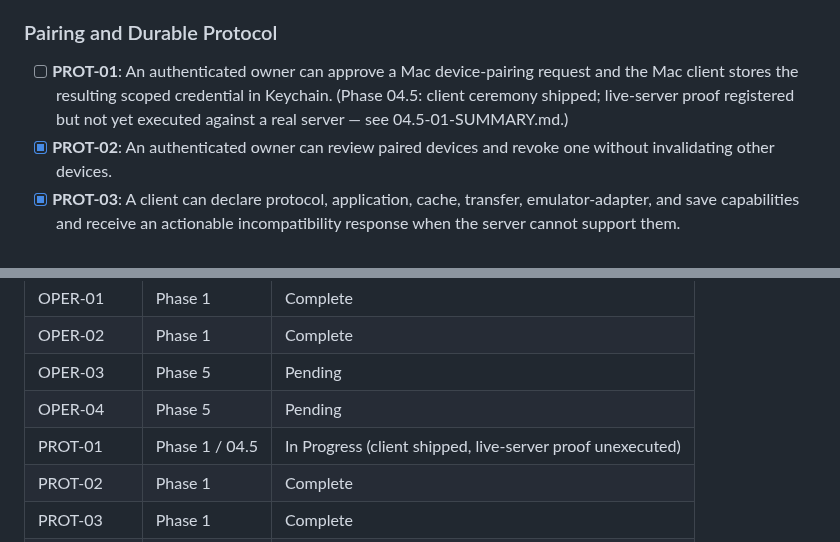
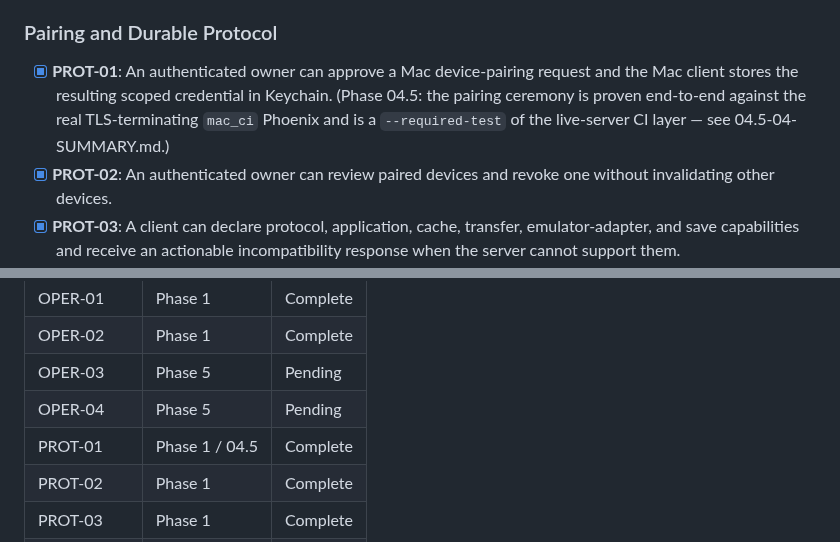
Before and after one commit to szTheory/playstead, a Markdown page: .planning/REQUIREMENTS.md, 2 parts joined by grey strips. GitHub-like rendering.

Commit message:
docs(04.5-05): flip PROT-01 to complete, citing the recorded ceremony run
The client ceremony is proven end-to-end against the real
TLS-terminating mac_ci Phoenix (04.5-04-SUMMARY.md quotes the passing
Test Case line) and is now a --required-test of the live-server CI
layer (04.5-05), so a regression fails the job instead of passing
unnoticed.

Co-Authored-By: Claude Opus 5 (1M context) <noreply@anthropic.com>
Claude-Session: https://claude.ai/code/session_01CfWozKJDk2hSC7QNNyb4KY

```diff
--- a/.planning/REQUIREMENTS.md
+++ b/.planning/REQUIREMENTS.md
@@ -16,7 +16,7 @@ Requirements for the first complete Mac-to-server custody and continuity release
 
 ### Pairing and Durable Protocol
 
-- [ ] **PROT-01**: An authenticated owner can approve a Mac device-pairing request and the Mac client stores the resulting scoped credential in Keychain. (Phase 04.5: client ceremony shipped; live-server proof registered but not yet executed against a real server — see 04.5-01-SUMMARY.md.)
+- [x] **PROT-01**: An authenticated owner can approve a Mac device-pairing request and the Mac client stores the resulting scoped credential in Keychain. (Phase 04.5: the pairing ceremony is proven end-to-end against the real TLS-terminating `mac_ci` Phoenix and is a `--required-test` of the live-server CI layer — see 04.5-04-SUMMARY.md.)
 - [x] **PROT-02**: An authenticated owner can review paired devices and revoke one without invalidating other devices.
 - [x] **PROT-03**: A client can declare protocol, application, cache, transfer, emulator-adapter, and save capabilities and receive an actionable incompatibility response when the server cannot support them.
 - [x] **PROT-04**: A disconnected client can safely retry a mutation and receive the original durable receipt instead of creating a duplicate effect.
@@ -119,7 +119,7 @@ Which phases cover which requirements. This table is populated by roadmap creati
 | OPER-02 | Phase 1 | Complete |
 | OPER-03 | Phase 5 | Pending |
 | OPER-04 | Phase 5 | Pending |
-| PROT-01 | Phase 1 / 04.5 | In Progress (client shipped, live-server proof unexecuted) |
+| PROT-01 | Phase 1 / 04.5 | Complete |
 | PROT-02 | Phase 1 | Complete |
 | PROT-03 | Phase 1 | Complete |
 | PROT-04 | Phase 1 | Complete |
```
